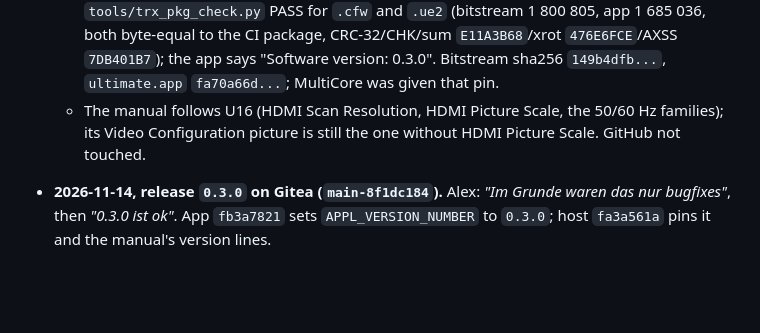
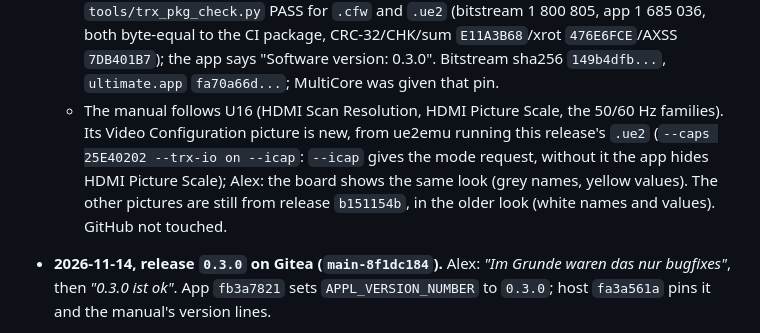
Before and after one commit to Jondalar/TRX64-Ultimate, a Markdown page: docs/todo/T68.md, the part around the change. GitHub-like rendering; blank space fills up the shorter version.

```diff
--- a/docs/todo/T68.md
+++ b/docs/todo/T68.md
@@ -23,8 +23,10 @@ Moved from the TODO.md row on 2026-10-07, wording unchanged. Dated entries, newe
     `.cfw` and `.ue2` (bitstream 1 800 805, app 1 685 036, both byte-equal to the CI package, CRC-32/CHK/sum `E11A3B68`/xrot
     `476E6FCE`/AXSS `7DB401B7`); the app says "Software version: 0.3.0". Bitstream sha256 `149b4dfb...`, `ultimate.app`
     `fa70a66d...`; MultiCore was given that pin.
-  - The manual follows U16 (HDMI Scan Resolution, HDMI Picture Scale, the 50/60 Hz families); its Video Configuration picture is
-    still the one without HDMI Picture Scale. GitHub not touched.
+  - The manual follows U16 (HDMI Scan Resolution, HDMI Picture Scale, the 50/60 Hz families). Its Video Configuration picture is
+    new, from ue2emu running this release's `.ue2` (`--caps 25E40202 --trx-io on --icap`: `--icap` gives the mode request, without
+    it the app hides HDMI Picture Scale); Alex: the board shows the same look (grey names, yellow values). The other pictures
+    are still from release `b151154b`, in the older look (white names and values). GitHub not touched.
 
 - **2026-11-14, release `0.3.0` on Gitea (`main-8f1dc184`).** Alex: *"Im Grunde waren das nur bugfixes"*,
   then *"0.3.0 ist ok"*. App `fb3a7821` sets `APPL_VERSION_NUMBER` to `0.3.0`; host `fa3a561a` pins it and
```
Also changed, not shown: docs/manual/04-settings.md (+1 -1 lines), docs/specs/U16-hdmi-modes.md (+2 -2 lines), docs/manual/img/settings-video.png.
